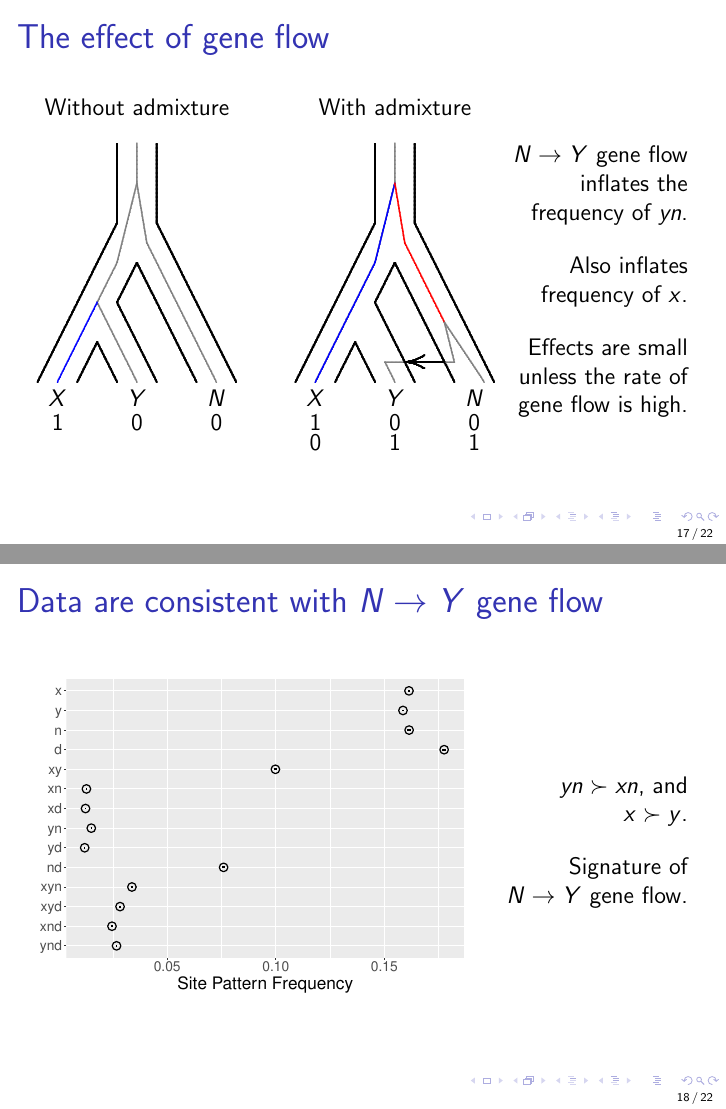
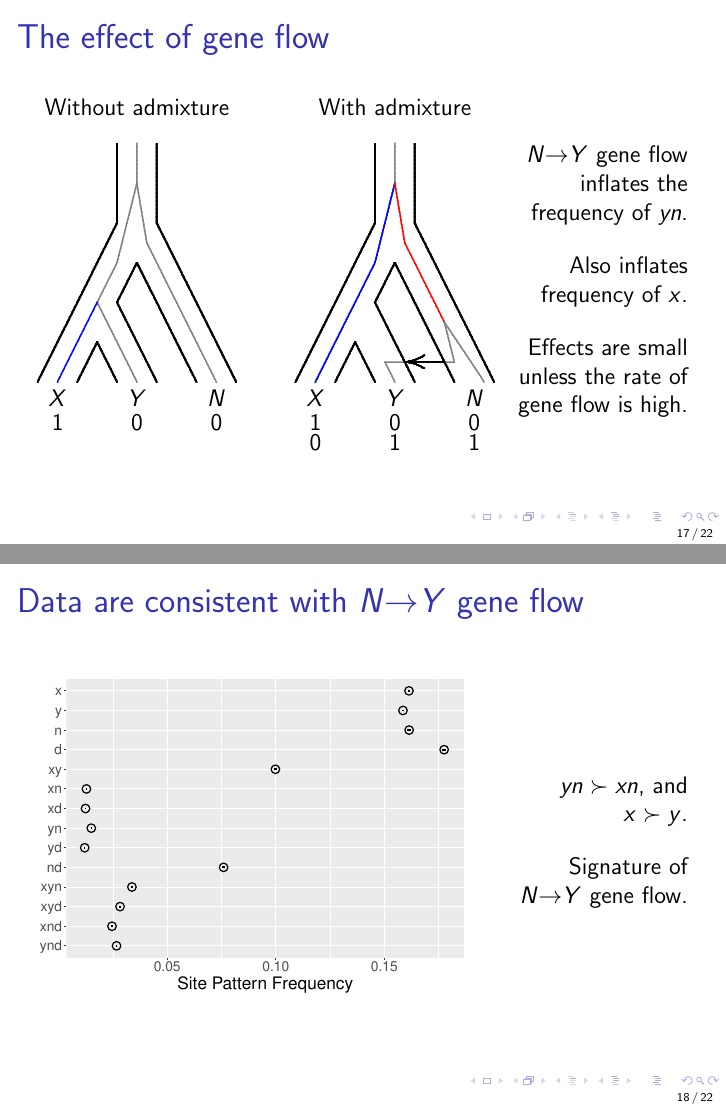
Before and after one commit to alanrogers/agar22, LaTeX slides (legofit/slides/main.tex): pages 17 and 18 of 22, joined at a grey line. Compiled offline with pdfLaTeX.

Commit message:
Cleaned up slides in legofit/slides/main.tex

```diff
--- a/legofit/slides/main.tex
+++ b/legofit/slides/main.tex
@@ -314,7 +314,7 @@ This is the pattern expected in the absence of gene flow.
   \column{0.3\textwidth}
   \raggedleft
 
-  $N\rightarrow Y$ gene flow inflates the frequency of \textit{yn}.
+  $N{\rightarrow}Y$ gene flow inflates the frequency of \textit{yn}.
 
   \bigskip
 
@@ -328,7 +328,7 @@ This is the pattern expected in the absence of gene flow.
 
 
 \begin{frame}
-  \frametitle{Data are consistent with $N \rightarrow Y$ gene flow}
+  \frametitle{Data are consistent with $N{\rightarrow}Y$ gene flow}
   \begin{columns}
     \column{0.7\textwidth}
     \includegraphics[width=\linewidth]{xynd-frq.pdf}
```
Also changed, not shown: legofit/slides/main.pdf, legofit/slides/main.tex (6 more changed lines).
